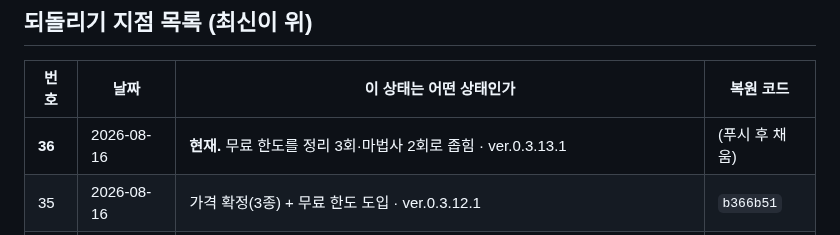
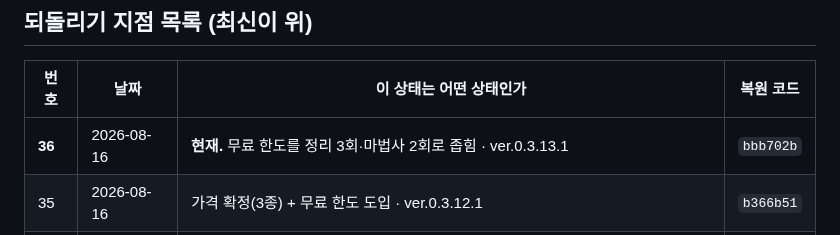
Before and after one commit to ziririt/simpletext-app, a Markdown page: 버전기록.md, the part around the change. Rendered like a GitHub page.

Commit message:
버전기록: 복원 코드 채움

```diff
--- a/버전기록.md
+++ b/버전기록.md
@@ -19,7 +19,7 @@
 
 | 번호 | 날짜 | 이 상태는 어떤 상태인가 | 복원 코드 |
 |---|---|---|---|
-| **36** | 2026-08-16 | **현재.** 무료 한도를 정리 3회·마법사 2회로 좁힘 · ver.0.3.13.1 | (푸시 후 채움) |
+| **36** | 2026-08-16 | **현재.** 무료 한도를 정리 3회·마법사 2회로 좁힘 · ver.0.3.13.1 | `bbb702b` |
 | 35 | 2026-08-16 | 가격 확정(3종) + 무료 한도 도입 · ver.0.3.12.1 | `b366b51` |
 | 34 | 2026-08-16 | 편집 화면 제목칸 정리 — 평소 숨기고 태그 버튼에서 편집 · ver.0.3.11.1 | `a176791` |
 | 33 | 2026-08-16 | 화면 모드 설정(기기 따름/라이트/다크) · ver.0.3.10.1 | `2b114c0` |
```
